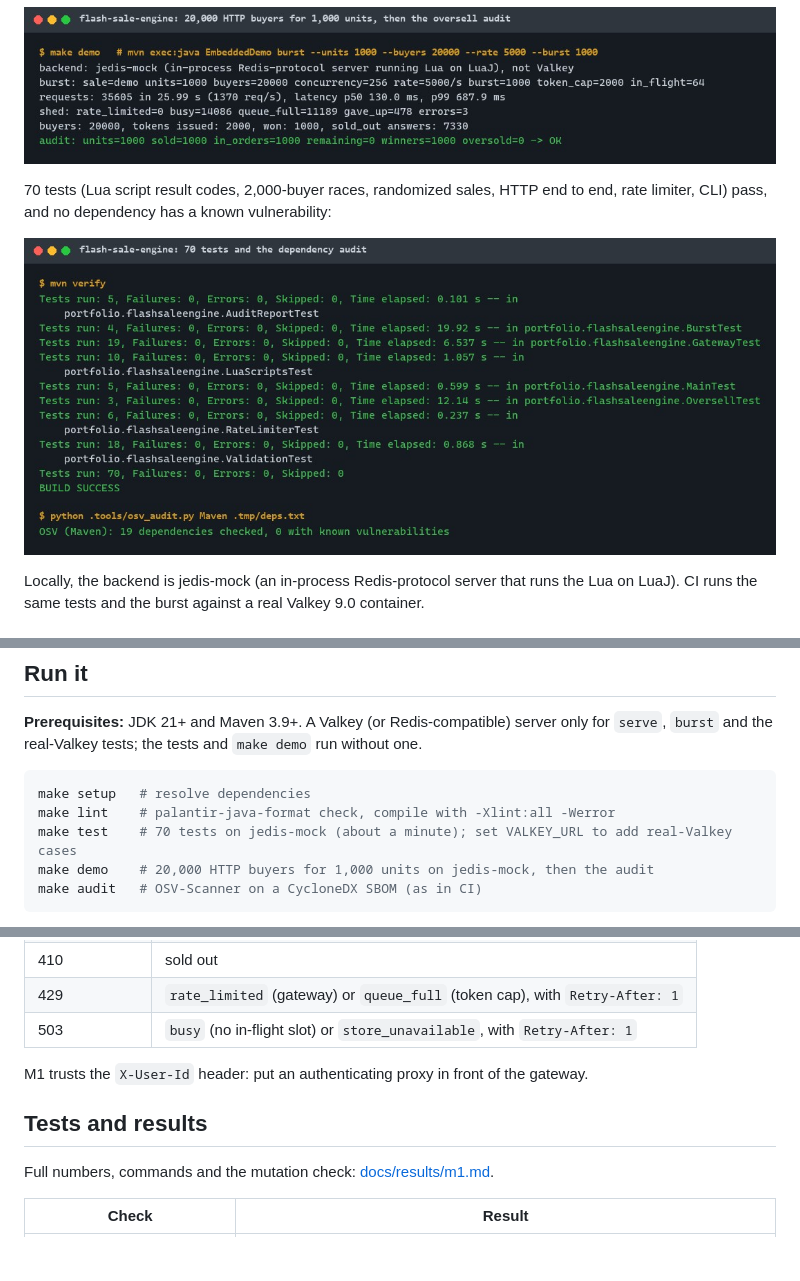
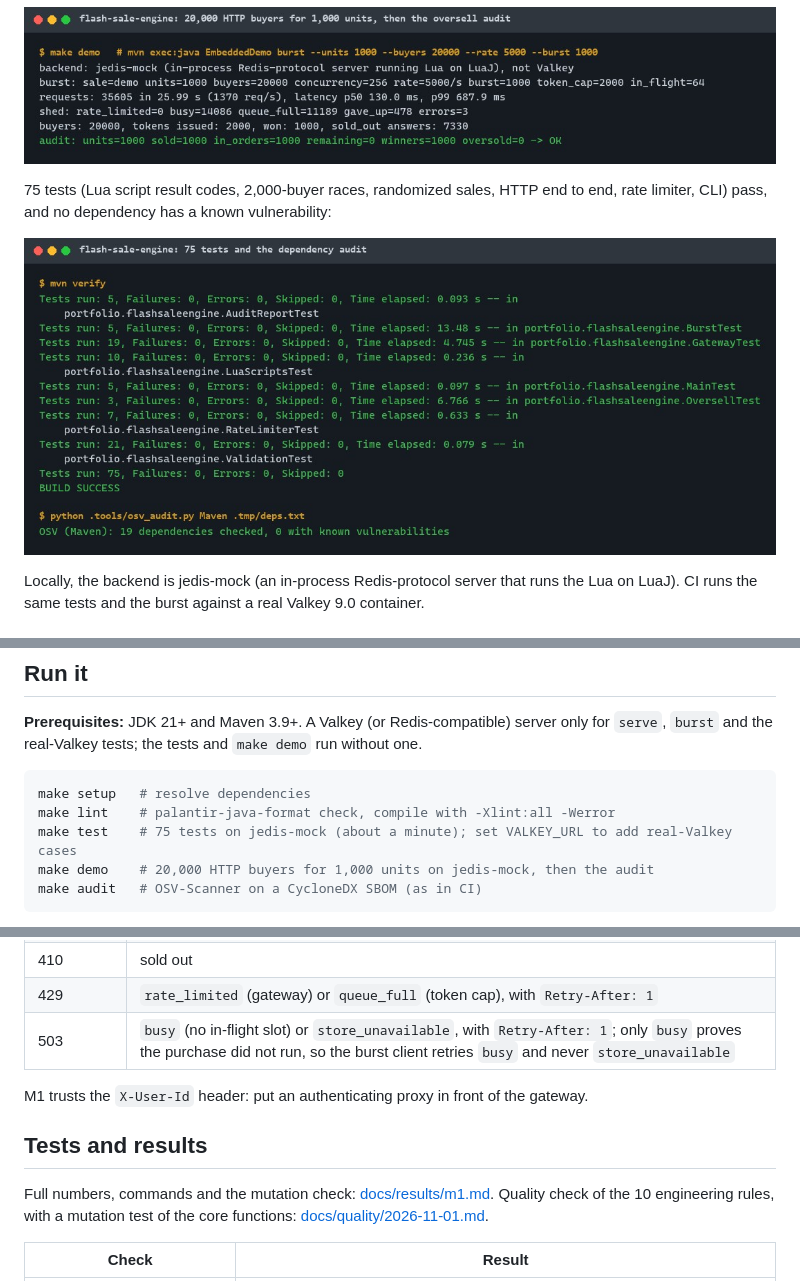
Before and after one commit to EquinoxWN/flash-sale-engine, a Markdown page: README.md, 3 parts joined by grey strips. GitHub-like rendering; pictures changed too: docs/proof/tests.jpg; blank space fills up the shorter version.

````diff
--- a/README.md
+++ b/README.md
@@ -13,5 +13,5 @@ Part of my **Backend and API** list · Java 21
 
 ![burst of 20,000 buyers for 1,000 units, audit OK with oversold=0](docs/proof/demo.jpg)
 
-70 tests (Lua script result codes, 2,000-buyer races, randomized sales, HTTP end to end, rate limiter, CLI) pass, and no dependency has a known vulnerability:
+75 tests (Lua script result codes, 2,000-buyer races, randomized sales, HTTP end to end, rate limiter, CLI) pass, and no dependency has a known vulnerability:
 
@@ -80,7 +80,7 @@ Language: **Java 21**. Code in `src/main/java/portfolio/flashsaleengine/`, Lua i
 ```bash
 make setup   # resolve dependencies
 make lint    # palantir-java-format check, compile with -Xlint:all -Werror
-make test    # 70 tests on jedis-mock (about a minute); set VALKEY_URL to add real-Valkey cases
+make test    # 75 tests on jedis-mock (about a minute); set VALKEY_URL to add real-Valkey cases
 make demo    # 20,000 HTTP buyers for 1,000 units on jedis-mock, then the audit
 make audit   # OSV-Scanner on a CycloneDX SBOM (as in CI)
 ```
@@ -112,13 +112,13 @@ curl -s -X POST -H 'X-User-Id: alice' -H 'X-Queue-Token: 5f0c...e1' localhost:80
 | 409 | per-user limit reached, or fewer units left than requested |
 | 410 | sold out |
 | 429 | `rate_limited` (gateway) or `queue_full` (token cap), with `Retry-After: 1` |
-| 503 | `busy` (no in-flight slot) or `store_unavailable`, with `Retry-After: 1` |
+| 503 | `busy` (no in-flight slot) or `store_unavailable`, with `Retry-After: 1`; only `busy` proves the purchase did not run, so the burst client retries `busy` and never `store_unavailable` |
 
 M1 trusts the `X-User-Id` header: put an authenticating proxy in front of the gateway.
 
 ## Tests and results
 
-Full numbers, commands and the mutation check: [docs/results/m1.md](docs/results/m1.md).
+Full numbers, commands and the mutation check: [docs/results/m1.md](docs/results/m1.md). Quality check of the 10 engineering rules, with a mutation test of the core functions: [docs/quality/2026-11-01.md](docs/quality/2026-11-01.md).
 
 | Check | Result |
 |---|---|
````
Also changed, not shown: other parts of README.md (+2 -2 lines), docs/quality/2026-11-01.md (added, +52 -0 lines), docs/results/m1.md (+25 -0 lines), 3 other files.
